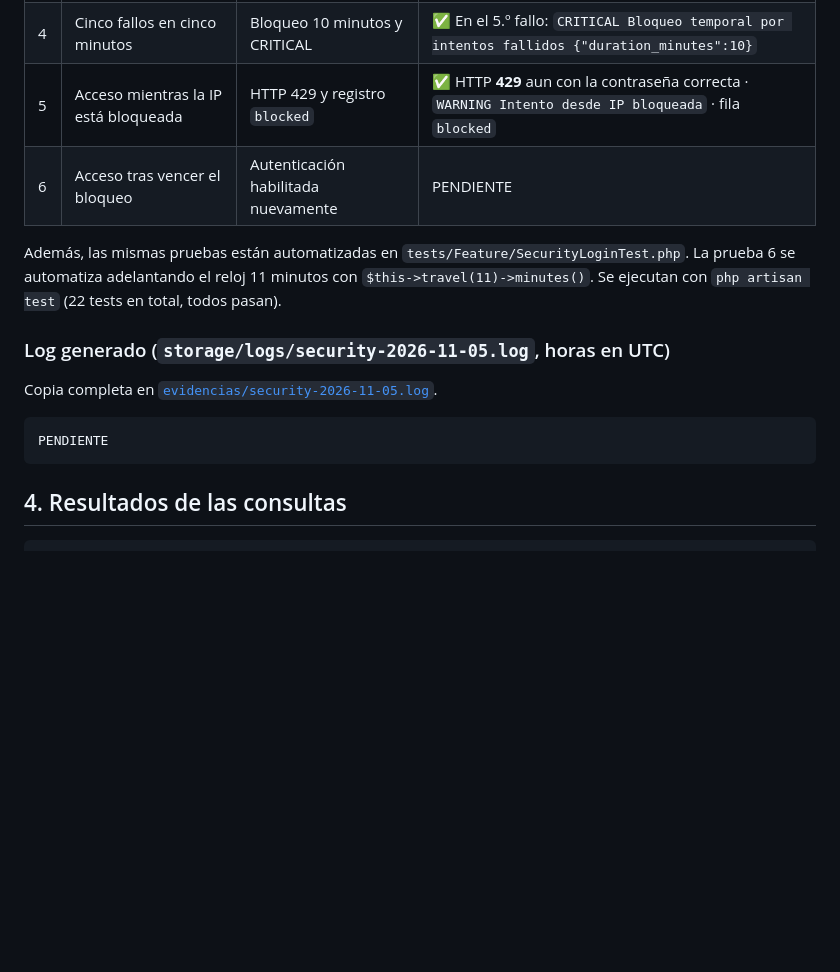
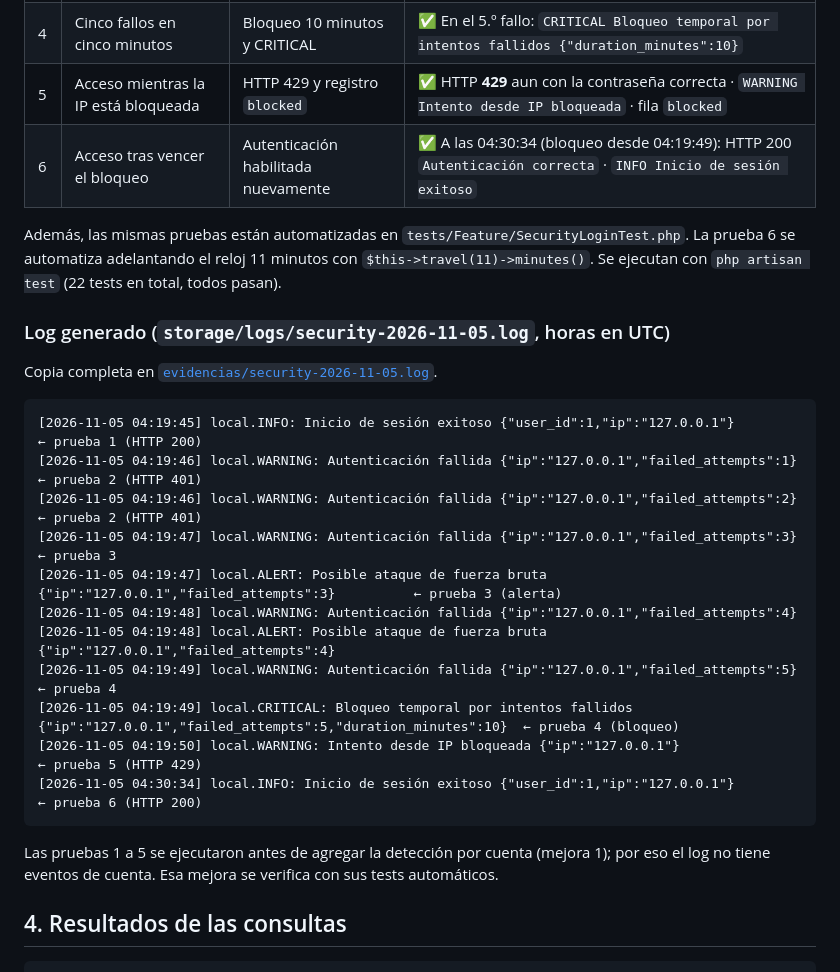
Before and after one commit to MatiasDN19/seguridad-logs, a Markdown page: docs/INFORME.md, the part around one of its changes. GitHub-like rendering; blank space fills up the shorter version.

````diff
--- a/docs/INFORME.md
+++ b/docs/INFORME.md
@@ -54,7 +54,7 @@ Se partió de la tabla vacía y un log nuevo. Todas las pruebas se hicieron en l
 | 3 | Tres fallos en cinco minutos | Alerta por posible fuerza bruta | ✅ En el 3.er fallo: `ALERT Posible ataque de fuerza bruta {"failed_attempts":3}` |
 | 4 | Cinco fallos en cinco minutos | Bloqueo 10 minutos y CRITICAL | ✅ En el 5.º fallo: `CRITICAL Bloqueo temporal por intentos fallidos {"duration_minutes":10}` |
 | 5 | Acceso mientras la IP está bloqueada | HTTP 429 y registro `blocked` | ✅ HTTP **429** aun con la contraseña correcta · `WARNING Intento desde IP bloqueada` · fila `blocked` |
-| 6 | Acceso tras vencer el bloqueo | Autenticación habilitada nuevamente | PENDIENTE |
+| 6 | Acceso tras vencer el bloqueo | Autenticación habilitada nuevamente | ✅ A las 04:30:34 (bloqueo desde 04:19:49): HTTP 200 `Autenticación correcta` · `INFO Inicio de sesión exitoso` |
 
 Además, las mismas pruebas están automatizadas en `tests/Feature/SecurityLoginTest.php`. La prueba 6 se automatiza adelantando el reloj 11 minutos con `$this->travel(11)->minutes()`. Se ejecutan con `php artisan test` (22 tests en total, todos pasan).
 
@@ -63,8 +63,20 @@ Además, las mismas pruebas están automatizadas en `tests/Feature/SecurityLogin
 Copia completa en [`evidencias/security-2026-11-05.log`](evidencias/security-2026-11-05.log).
 
 ```
-PENDIENTE
+[2026-11-05 04:19:45] local.INFO: Inicio de sesión exitoso {"user_id":1,"ip":"127.0.0.1"}                       ← prueba 1 (HTTP 200)
+[2026-11-05 04:19:46] local.WARNING: Autenticación fallida {"ip":"127.0.0.1","failed_attempts":1}                  ← prueba 2 (HTTP 401)
+[2026-11-05 04:19:46] local.WARNING: Autenticación fallida {"ip":"127.0.0.1","failed_attempts":2}                  ← prueba 2 (HTTP 401)
+[2026-11-05 04:19:47] local.WARNING: Autenticación fallida {"ip":"127.0.0.1","failed_attempts":3}                  ← prueba 3
+[2026-11-05 04:19:47] local.ALERT: Posible ataque de fuerza bruta {"ip":"127.0.0.1","failed_attempts":3}          ← prueba 3 (alerta)
+[2026-11-05 04:19:48] local.WARNING: Autenticación fallida {"ip":"127.0.0.1","failed_attempts":4}
+[2026-11-05 04:19:48] local.ALERT: Posible ataque de fuerza bruta {"ip":"127.0.0.1","failed_attempts":4}
+[2026-11-05 04:19:49] local.WARNING: Autenticación fallida {"ip":"127.0.0.1","failed_attempts":5}                  ← prueba 4
+[2026-11-05 04:19:49] local.CRITICAL: Bloqueo temporal por intentos fallidos {"ip":"127.0.0.1","failed_attempts":5,"duration_minutes":10}  ← prueba 4 (bloqueo)
+[2026-11-05 04:19:50] local.WARNING: Intento desde IP bloqueada {"ip":"127.0.0.1"}                                 ← prueba 5 (HTTP 429)
+[2026-11-05 04:30:34] local.INFO: Inicio de sesión exitoso {"user_id":1,"ip":"127.0.0.1"}                       ← prueba 6 (HTTP 200)
 ```
+
+Las pruebas 1 a 5 se ejecutaron antes de agregar la detección por cuenta (mejora 1); por eso el log no tiene eventos de cuenta. Esa mejora se verifica con sus tests automáticos.
 
 ## 4. Resultados de las consultas
 
````
Also changed, not shown: other parts of docs/INFORME.md (+3 -1 lines), README.md (+5 -1 lines), docs/capturas/security-dashboard.jpg (added), 1 other file.
